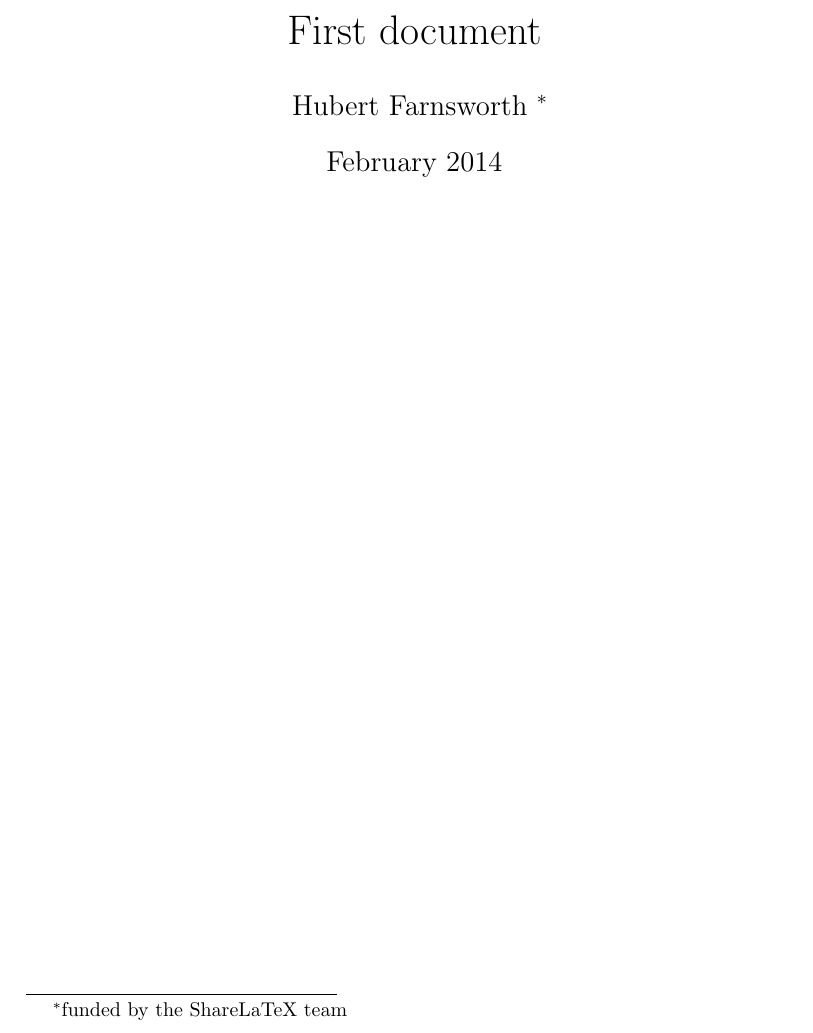
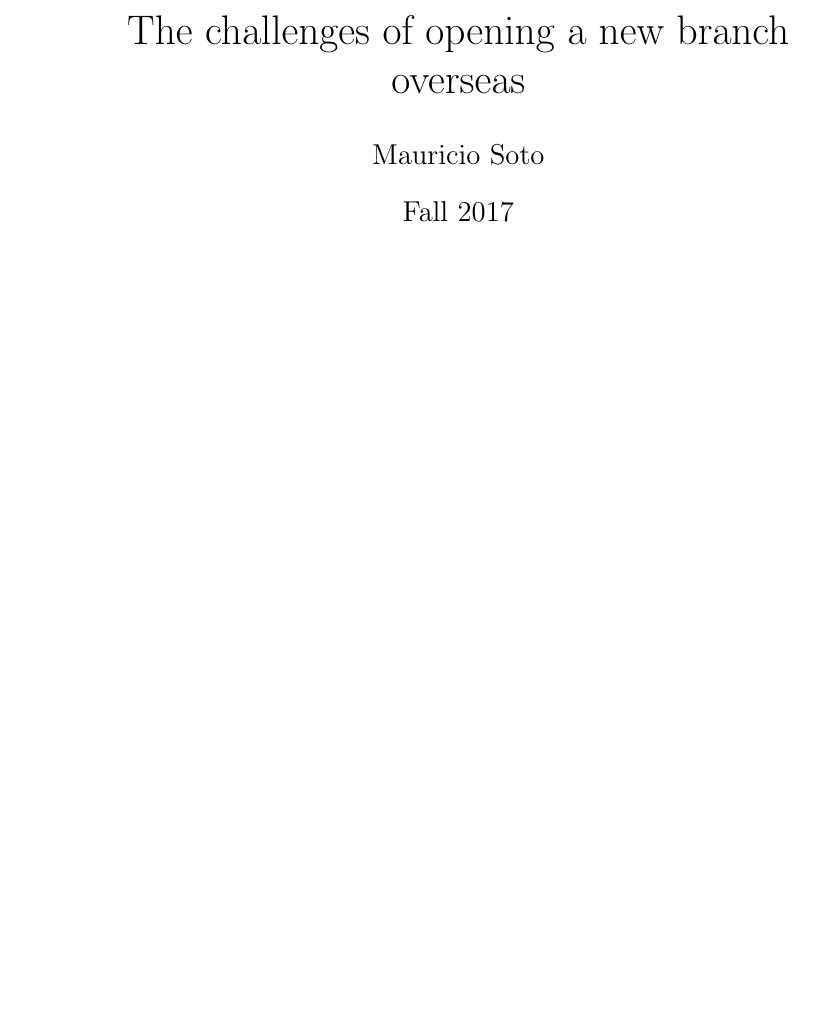
Before and after one commit to mausotog/Practicum, a LaTeX paper (Practicum.tex): part of page 1 of 5, cut at the place of the change, the shorter picture padded with empty space. Compiled offline with pdfLaTeX.

Commit message:
changing double sided document and first page

```diff
--- a/Practicum.tex
+++ b/Practicum.tex
@@ -1,9 +1,9 @@
-\documentclass[12pt, letterpaper, twoside]{article}
+\documentclass[12pt, letterpaper]{article}
 \usepackage[utf8]{inputenc}
 
-\title{First document}
-\author{Hubert Farnsworth \thanks{funded by the ShareLaTeX team}}
-\date{February 2014}
+\title{The challenges of opening a new branch overseas}
+\author{Mauricio Soto}
+\date{Fall 2017}
 
 \begin{document}
 
```
